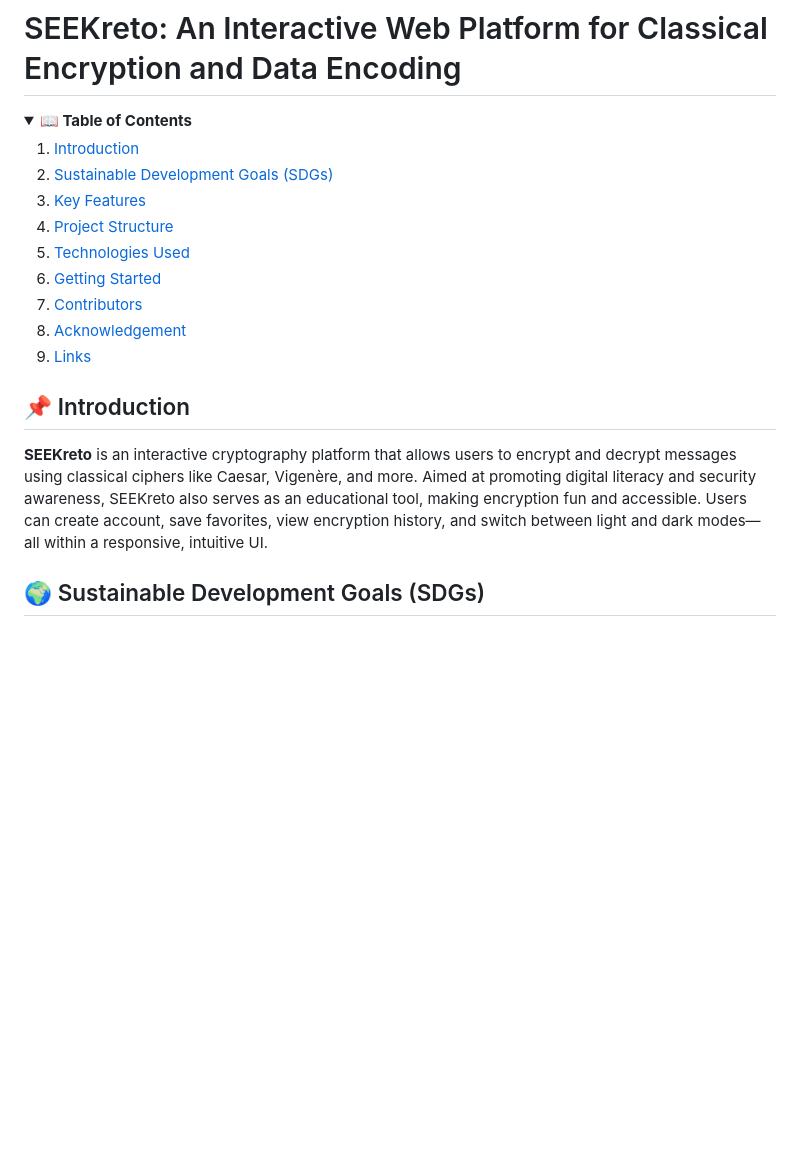
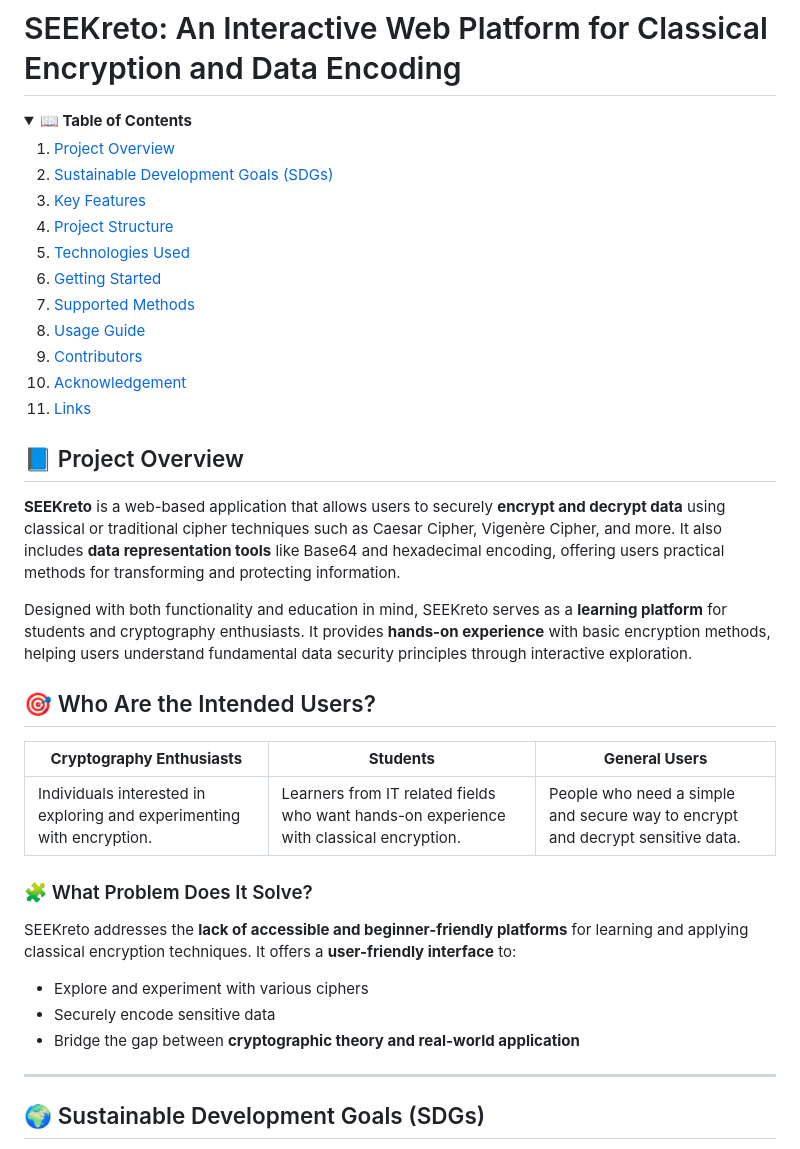
Before and after one commit to drlyngrc/SEEKreto, a Markdown page: README.md, the part around the change printed below. Rendered like a GitHub page; folded sections open; blank space fills up the shorter version.

```diff
--- a/README.md
+++ b/README.md
@@ -4,21 +4,41 @@
 <details>
   <summary><strong>📖 Table of Contents</strong></summary>
 
-1. [Introduction](#-introduction)
+1. [Project Overview](#-project-overview)
 2. [Sustainable Development Goals (SDGs)](#-sustainable-development-goals-sdgs)
 3. [Key Features](#-key-features)
 4. [Project Structure](#-project-structure)
 5. [Technologies Used](#-technologies-used)
 6. [Getting Started](#-getting-started)
-7. [Contributors](#-contributors)
-8. [Acknowledgement](#-acknowledgement)
-9. [Links](#-links)
+7. [Supported Methods](#-supported-methods)
+8. [Usage Guide](#-usage-guide)
+9. [Contributors](#-contributors)
+10. [Acknowledgement](#-acknowledgement)
+11. [Links](#-links)
 
 </details>
 
-## 📌 Introduction
-**SEEKreto** is an interactive cryptography platform that allows users to encrypt and decrypt messages using classical ciphers like Caesar, Vigenère, and more. Aimed at promoting digital literacy and security awareness, SEEKreto also serves as an educational tool, making encryption fun and accessible. Users can create account, save favorites, view encryption history, and switch between light and dark modes—all within a responsive, intuitive UI.
+## 📘 Project Overview
 
+**SEEKreto** is a web-based application that allows users to securely **encrypt and decrypt data** using classical or traditional cipher techniques such as Caesar Cipher, Vigenère Cipher, and more. It also includes **data representation tools** like Base64 and hexadecimal encoding, offering users practical methods for transforming and protecting information.
+
+Designed with both functionality and education in mind, SEEKreto serves as a **learning platform** for students and cryptography enthusiasts. It provides **hands-on experience** with basic encryption methods, helping users understand fundamental data security principles through interactive exploration.
+
+## 🎯 Who Are the Intended Users?
+
+| **Cryptography Enthusiasts**               | **Students**                     | **General Users**            |
+|--------------------------------------------|----------------------------------|-------------------------------|
+| Individuals interested in exploring and experimenting with encryption. | Learners from IT related fields who want hands-on experience with classical encryption. | People who need a simple and secure way to encrypt and decrypt sensitive data. |
+
+### 🧩 What Problem Does It Solve?
+
+SEEKreto addresses the **lack of accessible and beginner-friendly platforms** for learning and applying classical encryption techniques. It offers a **user-friendly interface** to:
+
+- Explore and experiment with various ciphers
+- Securely encode sensitive data
+- Bridge the gap between **cryptographic theory and real-world application**
+
+---
 
 ## 🌍 Sustainable Development Goals (SDGs)
 > **📘 SDG 4: Quality Education**
```
Also changed, not shown: other parts of README.md (+37 -0 lines).
